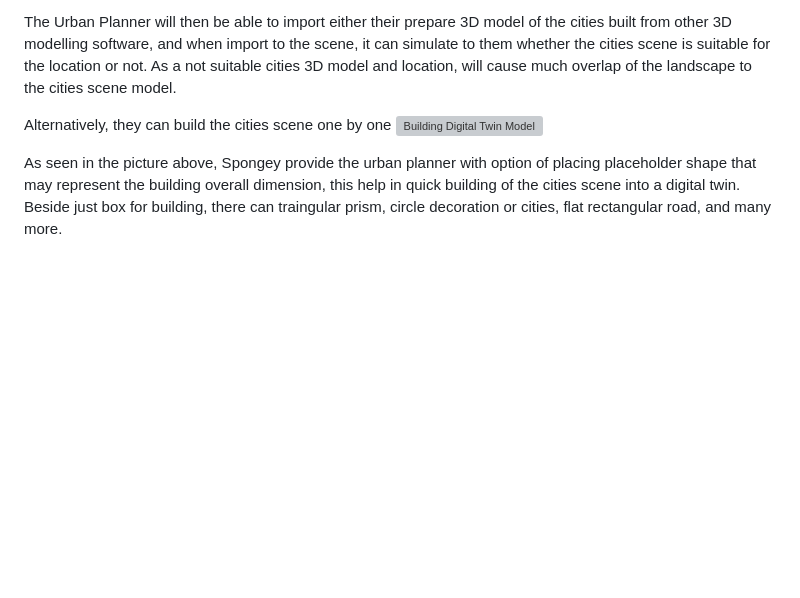
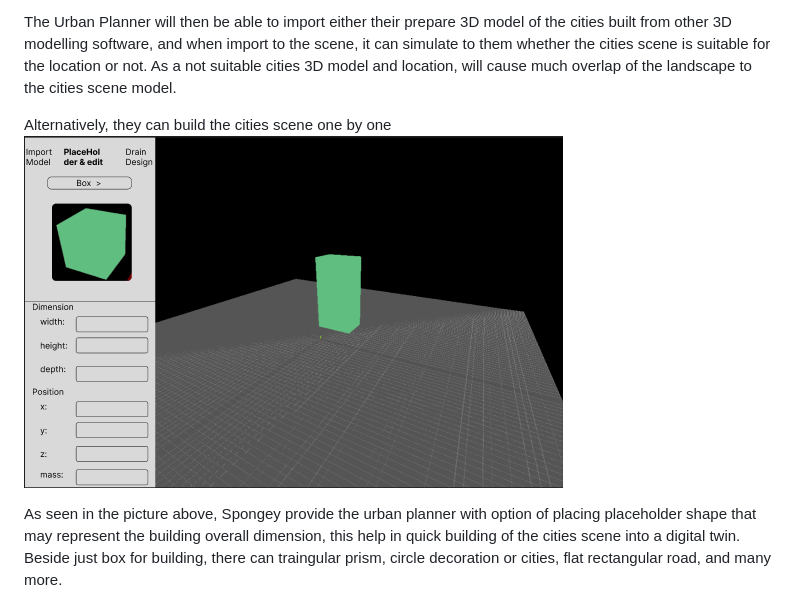
Before and after one commit to SHINE-six/GSC, a Markdown page: readme.md, the part around the change printed below. Drawn GitHub-style; blank space fills up the shorter version; grey boxes are pictures that could not be loaded.

```diff
--- a/readme.md
+++ b/readme.md
@@ -37,7 +39,7 @@ So after the user has entered the location of the building site, the flat workin
 The Urban Planner will then be able to import either their prepare 3D model of the cities built from other 3D modelling software, and when import to the scene, it can simulate to them whether the cities scene is suitable for the location or not. As a not suitable cities 3D model and location, will cause much overlap of the landscape to the cities scene model.
 
 Alternatively, they can build the cities scene one by one
-![Building Digital Twin Model](assetForReadME//3Third.png)
+![Building Digital Twin Model](assetForReadME//3Three.png)
 
 As seen in the picture above, Spongey provide the urban planner with option of placing placeholder shape that may represent the building overall dimension, this help in quick building of the cities scene into a digital twin. Beside just box for building, there can traingular prism, circle decoration or cities, flat rectangular road, and many more.
 
```
Also changed, not shown: other parts of readme.md (+2 -0 lines).
